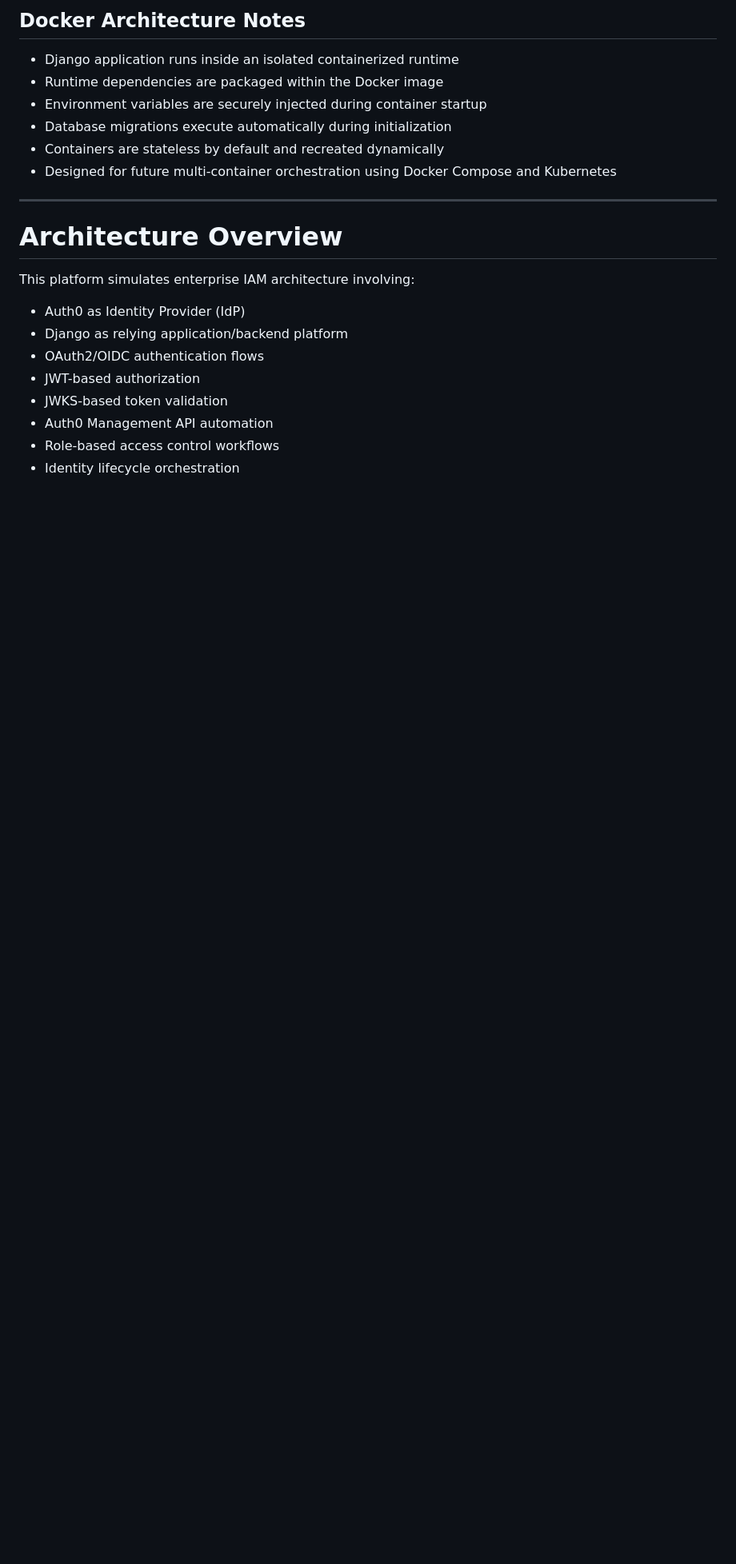
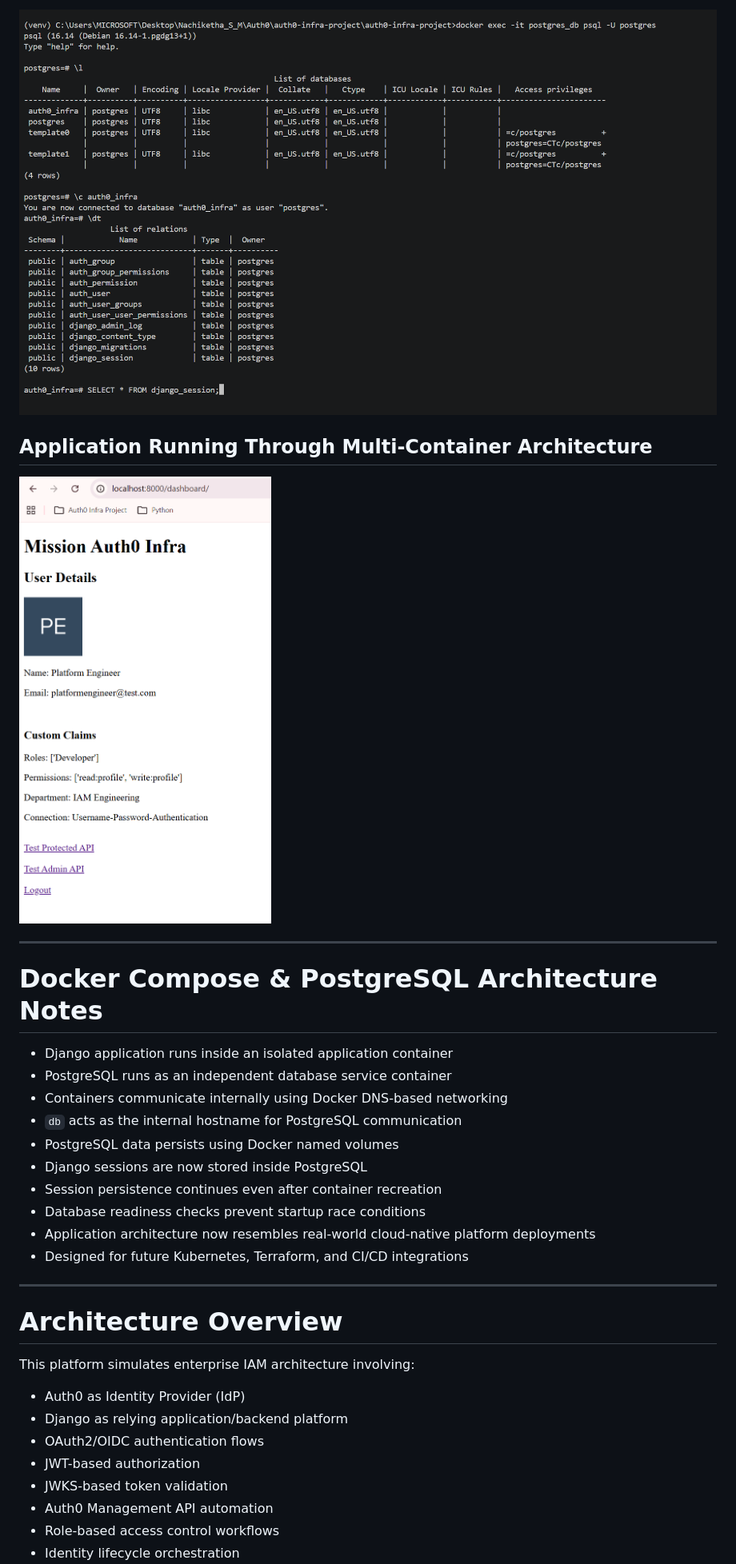
Before and after one commit to nachichiyaan25/auth0-infra-project, a Markdown page: README.md, the part around one of its changes. Shown at 80% size. Rendered like a GitHub page; pictures changed too: screenshots/dockerized-platform-dashboard.png (added), screenshots/postgres-session-storage.png (added); blank space fills up the shorter version.

Commit message:
feat: implement docker compose multi-container orchestration

```diff
--- a/README.md
+++ b/README.md
@@ -168,12 +231,24 @@ http://localhost:8000
 
-## Docker Architecture Notes
+![PostgreSQL Session Storage](screenshots/postgres-session-storage.png)
 
-* Django application runs inside an isolated containerized runtime
-* Runtime dependencies are packaged within the Docker image
-* Environment variables are securely injected during container startup
-* Database migrations execute automatically during initialization
-* Containers are stateless by default and recreated dynamically
-* Designed for future multi-container orchestration using Docker Compose and Kubernetes
+## Application Running Through Multi-Container Architecture
+
+![Dockerized Dashboard](screenshots/dockerized-platform-dashboard.png)
+
+---
+
+# Docker Compose & PostgreSQL Architecture Notes
+
+* Django application runs inside an isolated application container
+* PostgreSQL runs as an independent database service container
+* Containers communicate internally using Docker DNS-based networking
+* `db` acts as the internal hostname for PostgreSQL communication
+* PostgreSQL data persists using Docker named volumes
+* Django sessions are now stored inside PostgreSQL
+* Session persistence continues even after container recreation
+* Database readiness checks prevent startup race conditions
+* Application architecture now resembles real-world cloud-native platform deployments
+* Designed for future Kubernetes, Terraform, and CI/CD integrations
 
 ---
 
```
Also changed, not shown: other parts of README.md (+176 -43 lines), screenshots/docker-compose-containers.png (added), screenshots/docker-compose-runtime-logs.png (added), 4 other files.
